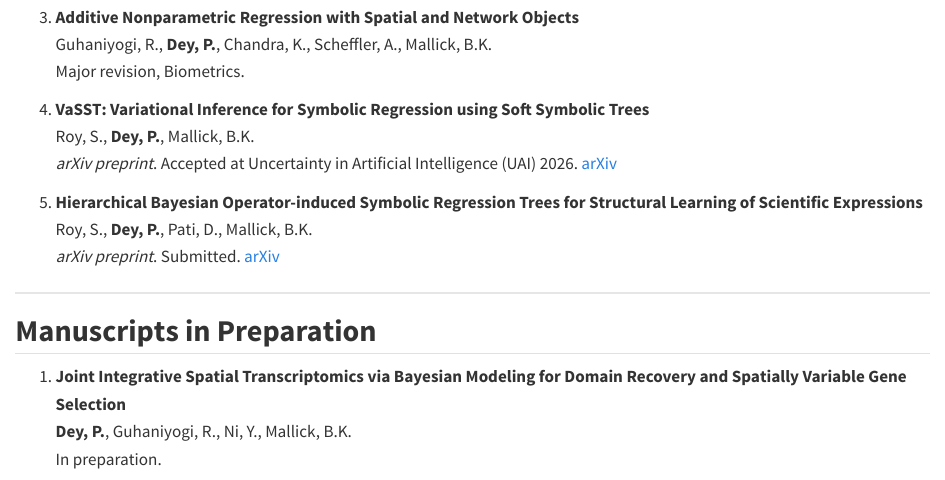
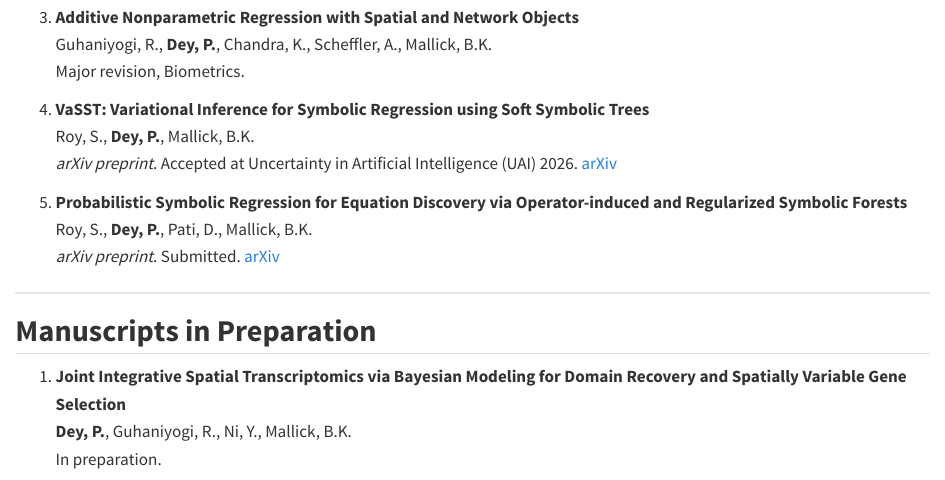
Before and after one commit to pritamdey/pritamdey.github.io, a Quarto document (publications.qmd): the page in a window 1100 px wide, from 610 px down. Rendered offline with R 4.5, knitr and Pandoc in place of Quarto, with nearby package versions.

Commit message:
Updated BayeSymX

```diff
--- a/publications.qmd
+++ b/publications.qmd
@@ -32,7 +32,7 @@ title: "Publications"
    Roy, S., **Dey, P.**, Mallick, B.K.
    *arXiv preprint*. Accepted at Uncertainty in Artificial Intelligence (UAI) 2026. [arXiv](https://doi.org/10.48550/arXiv.2602.23561)
 
-5. **Hierarchical Bayesian Operator-induced Symbolic Regression Trees for Structural Learning of Scientific Expressions**
+5. **Probabilistic Symbolic Regression for Equation Discovery via Operator-induced and Regularized Symbolic Forests**
    Roy, S., **Dey, P.**, Pati, D., Mallick, B.K.
    *arXiv preprint*. Submitted. [arXiv](https://doi.org/10.48550/arXiv.2509.19710)
 
```
Also changed, not shown: research.qmd (+1 -1 lines), .quarto/idx/publications.qmd.json, .quarto/idx/research.qmd.json, 4 other files.
